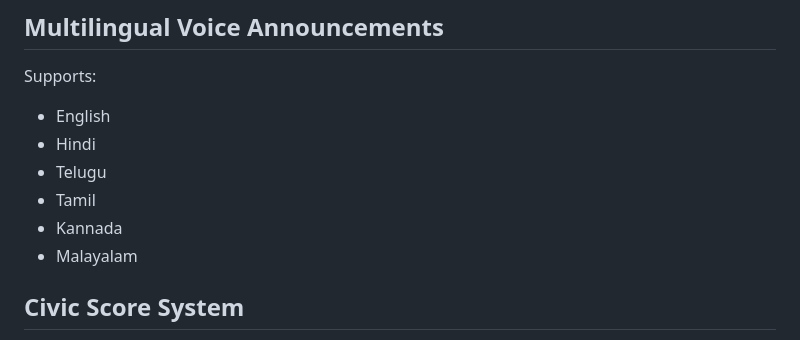
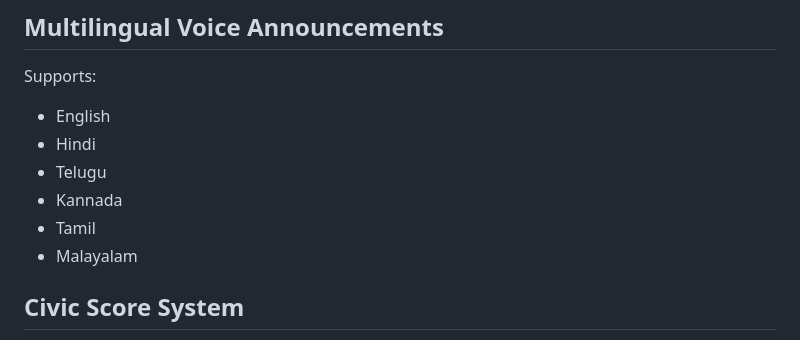
Before and after one commit to Bhaviicore04/VURA, a Markdown page: README.md, the part around the change. GitHub-like rendering.

```diff
--- a/README.md
+++ b/README.md
@@ -73,8 +73,8 @@ Supports:
 - English
 - Hindi
 - Telugu
+- Kannada
 - Tamil
-- Kannada
 - Malayalam
 
 ## Civic Score System
```
